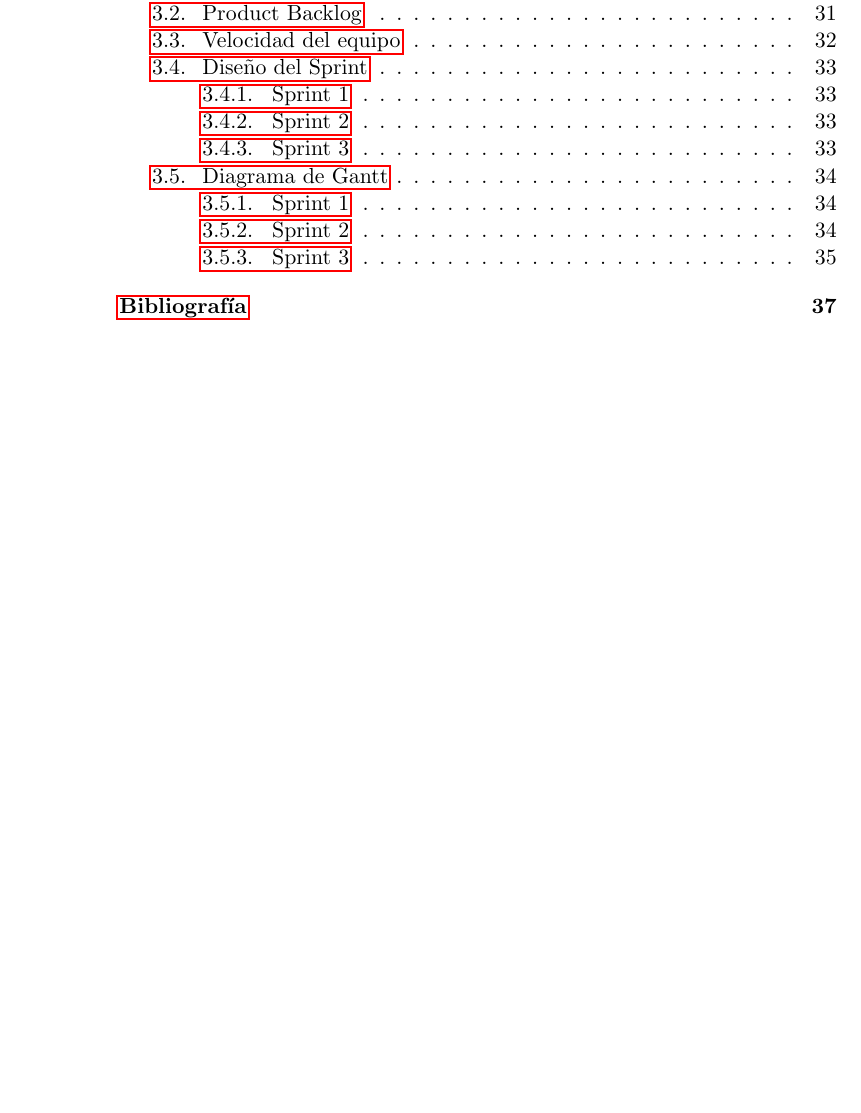
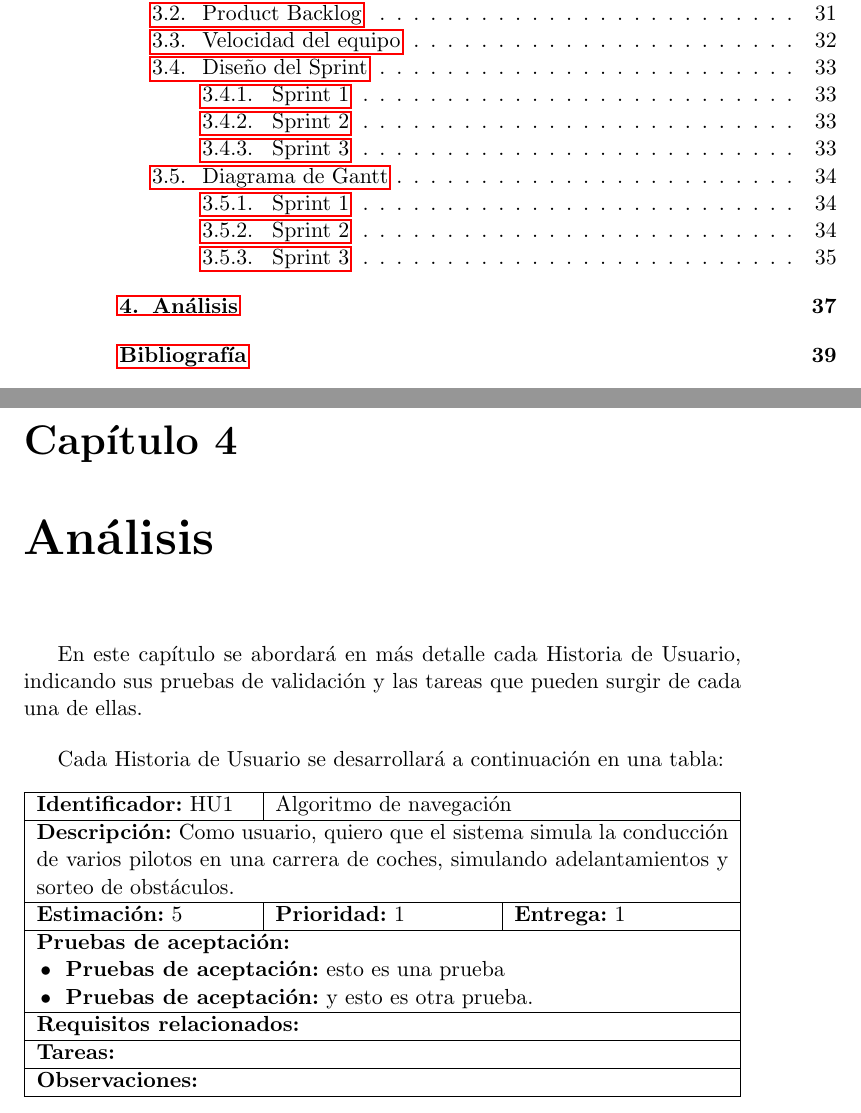
Before and after one commit to amt911/TFG-Documento, a LaTeX thesis (Plantilla_TFG_latex/proyecto.tex, which reads Plantilla_TFG_latex/capitulos/analisis.tex): part of page 18 of 43 before the commit and two parts of pages 18 and 41 of 45 after it, the two joined at a grey line, cut so that both start at the same text, the shorter picture padded with empty space. Compiled offline with pdfLaTeX.

Commit message:
Comenzado el capitulo de analisis

```diff
--- /dev/null
+++ b/Plantilla_TFG_latex/capitulos/analisis.tex
@@ -0,0 +1,33 @@
+\chapter{Análisis}
+
+En este capítulo se abordará en más detalle cada Historia de Usuario, indicando sus pruebas de validación y las tareas que pueden surgir de cada una de ellas.
+
+\bigskip
+
+Cada Historia de Usuario se desarrollará a continuación en una tabla:
+
+% \section{Historias de Usuario divididas en subtareas}
+
+\begin{table}[H]
+    \begin{tabularx}{\textwidth}{| X | X | X |}
+        \hline
+        \multicolumn{1}{|l|}{\textbf{Identificador:} HU1} & \multicolumn{2}{l|}{Algoritmo de navegación}
+        \\ \hline
+        \multicolumn{3}{|>{\hsize=\dimexpr3\hsize+4\tabcolsep+2\arrayrulewidth\relax}X|}{\textbf{Descripción:} Como usuario, quiero que el sistema simula la conducción de varios pilotos en una carrera de coches, simulando adelantamientos y sorteo de obstáculos.}
+        \\ \hline
+        \textbf{Estimación:} 5 & \textbf{Prioridad:} 1 & \textbf{Entrega:} 1
+        \\ \hline
+        \multicolumn{3}{|>{\hsize=\dimexpr3\hsize+4\tabcolsep+2\arrayrulewidth\relax}X|}{\textbf{Pruebas de aceptación:}}
+        \\
+        \multicolumn{3}{|>{\hsize=\dimexpr3\hsize+4\tabcolsep+2\arrayrulewidth\relax}X|}{\tabitem \textbf{Pruebas de aceptación:} esto es una prueba}
+        \\
+        \multicolumn{3}{|>{\hsize=\dimexpr3\hsize+4\tabcolsep+2\arrayrulewidth\relax}X|}{\tabitem \textbf{Pruebas de aceptación:} y esto es otra prueba.}
+        \\ \hline
+        \multicolumn{3}{|>{\hsize=\dimexpr3\hsize+4\tabcolsep+2\arrayrulewidth\relax}X|}{\textbf{Requisitos relacionados:}}
+        \\ \hline
+        \multicolumn{3}{|>{\hsize=\dimexpr3\hsize+4\tabcolsep+2\arrayrulewidth\relax}X|}{\textbf{Tareas:}}
+        \\ \hline
+        \multicolumn{3}{|>{\hsize=\dimexpr3\hsize+4\tabcolsep+2\arrayrulewidth\relax}X|}{\textbf{Observaciones:}}
+        \\ \hline
+    \end{tabularx}
+\end{table}
--- a/Plantilla_TFG_latex/proyecto.tex
+++ b/Plantilla_TFG_latex/proyecto.tex
@@ -8,6 +8,7 @@
 \renewcommand\tabularxcolumn[1]{m{#1}}
 \usepackage{amsmath}
 
+\newcommand{\tabitem}{~~\llap{\textbullet}~~}
 
 % GANTT
 \usepackage[spanish]{translator}
```
Also changed, not shown: Plantilla_TFG_latex/proyecto.tex (2 more changed lines).
